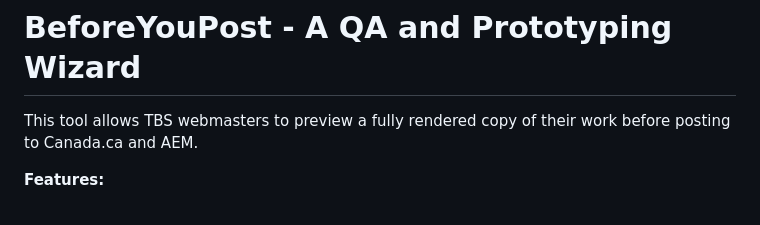
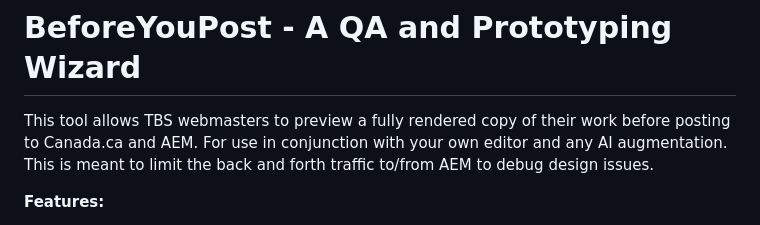
Before and after one commit to stcampbe/tbsweb-toolset, a Markdown page: qa-wizard/README.md, the part around the change. GitHub-like rendering.

```diff
--- a/qa-wizard/README.md
+++ b/qa-wizard/README.md
@@ -1,5 +1,5 @@
 # BeforeYouPost - A QA and Prototyping Wizard
-This tool allows TBS webmasters to preview a fully rendered copy of their work before posting to Canada.ca and AEM.
+This tool allows TBS webmasters to preview a fully rendered copy of their work before posting to Canada.ca and AEM. For use in conjunction with your own editor and any AI augmentation. This is meant to limit the back and forth traffic to/from AEM to debug design issues.
 
 **Features:**
 
```
